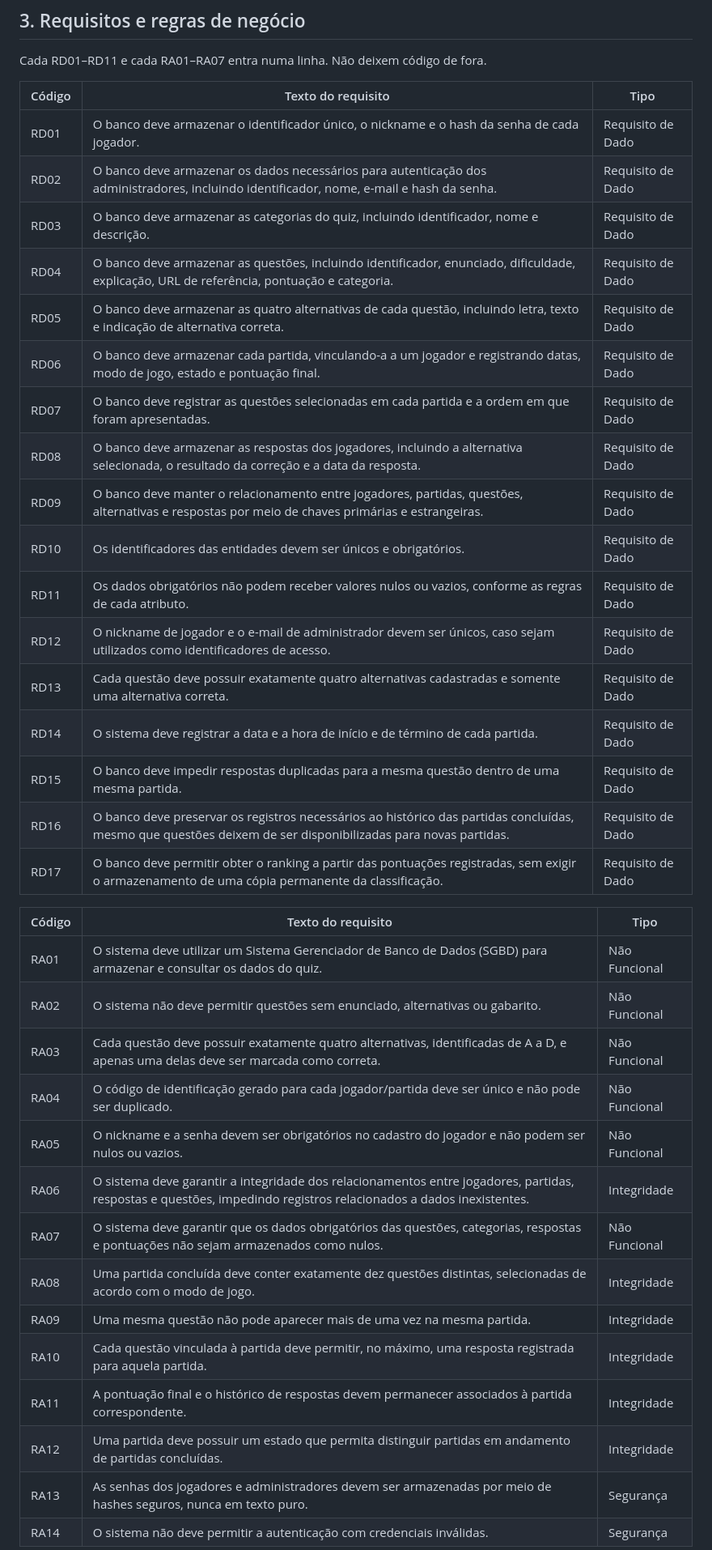
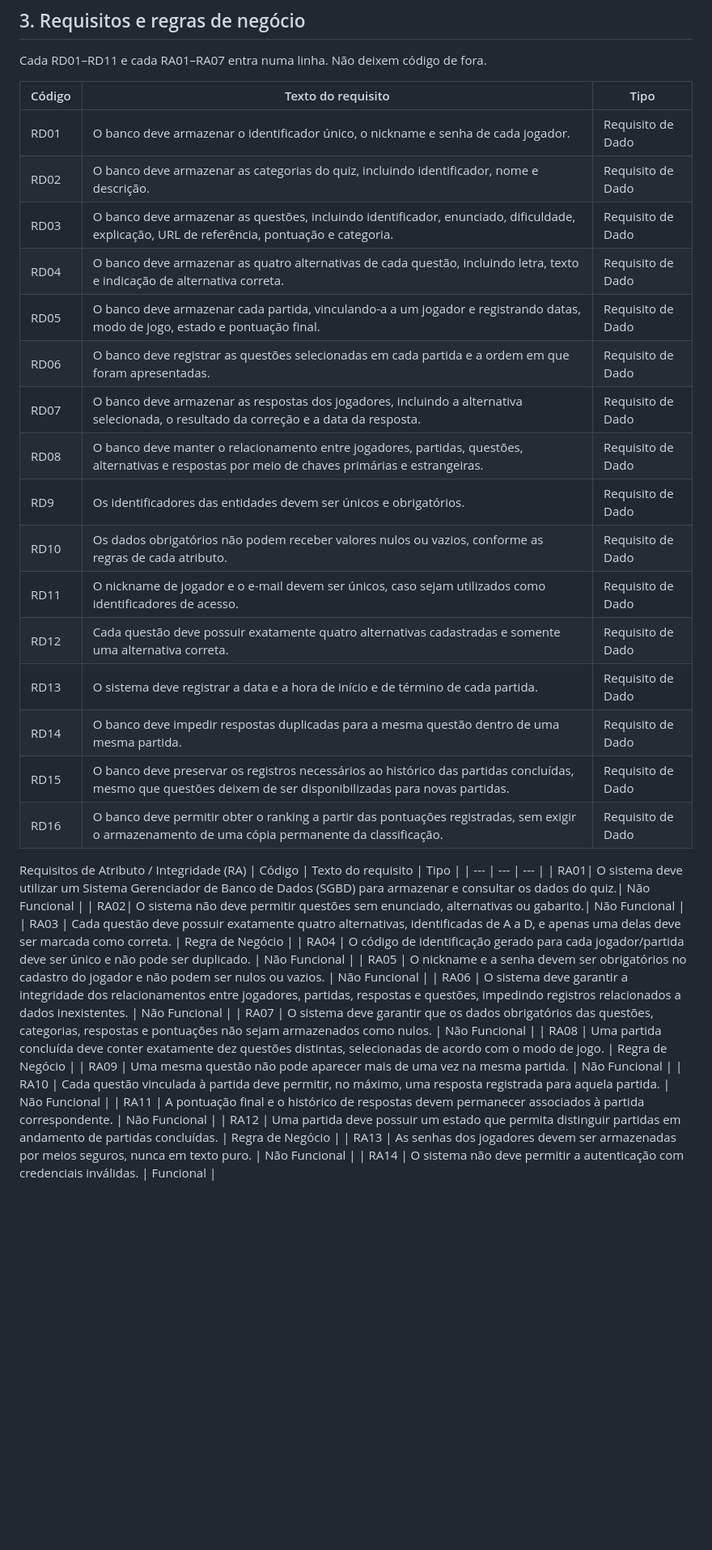
Before and after one commit to tatianesilva-ads/Quiz-CodeQuest, a Markdown page: Doc_date/entregas/01-contexto.md, the part around one of its changes. Shown at 81% size. Rendered like a GitHub page; blank space fills up the shorter version.

```diff
--- a/Doc_date/entregas/01-contexto.md
+++ b/Doc_date/entregas/01-contexto.md
@@ -88,38 +83,38 @@ Cada RD01–RD11 e cada RA01–RA07 entra numa linha. Não deixem código de for
 
 | Código | Texto do requisito | Tipo |
 | --- | --- | --- |
-| RD01| O banco deve armazenar o identificador único, o nickname e o hash da senha de cada jogador.| Requisito de Dado |
-| RD02| O banco deve armazenar os dados necessários para autenticação dos administradores, incluindo identificador, nome, e-mail e hash da senha.| Requisito de Dado |
-| RD03 | O banco deve armazenar as categorias do quiz, incluindo identificador, nome e descrição. | Requisito de Dado |
-| RD04  | O banco deve armazenar as questões, incluindo identificador, enunciado, dificuldade, explicação, URL de referência, pontuação e categoria.  | Requisito de Dado |
-| RD05   | O banco deve armazenar as quatro alternativas de cada questão, incluindo letra, texto e indicação de alternativa correta.  | Requisito de Dado |
-| RD06    | O banco deve armazenar cada partida, vinculando-a a um jogador e registrando datas, modo de jogo, estado e pontuação final.  |  Requisito de Dado |
-| RD07    | O banco deve registrar as questões selecionadas em cada partida e a ordem em que foram apresentadas.  | Requisito de Dado |
-| RD08     | O banco deve armazenar as respostas dos jogadores, incluindo a alternativa selecionada, o resultado da correção e a data da resposta.  | Requisito de Dado |
-| RD09      | O banco deve manter o relacionamento entre jogadores, partidas, questões, alternativas e respostas por meio de chaves primárias e estrangeiras.  | Requisito de Dado |
-| RD10       | Os identificadores das entidades devem ser únicos e obrigatórios. | Requisito de Dado |
-| RD11       | Os dados obrigatórios não podem receber valores nulos ou vazios, conforme as regras de cada atributo. | Requisito de Dado |
-| RD12       | O nickname de jogador e o e-mail de administrador devem ser únicos, caso sejam utilizados como identificadores de acesso. | Requisito de Dado |
-| RD13       |Cada questão deve possuir exatamente quatro alternativas cadastradas e somente uma alternativa correta. | Requisito de Dado |
-| RD14       | O sistema deve registrar a data e a hora de início e de término de cada partida. | Requisito de Dado |
-| RD15       | O banco deve impedir respostas duplicadas para a mesma questão dentro de uma mesma partida. | Requisito de Dado |
-| RD16       | O banco deve preservar os registros necessários ao histórico das partidas concluídas, mesmo que questões deixem de ser disponibilizadas para novas partidas. | Requisito de Dado |
-| RD17       | O banco deve permitir obter o ranking a partir das pontuações registradas, sem exigir o armazenamento de uma cópia permanente da classificação. | Requisito de Dado |
+| RD01| O banco deve armazenar o identificador único, o nickname e senha de cada jogador.| Requisito de Dado |
+| RD02 | O banco deve armazenar as categorias do quiz, incluindo identificador, nome e descrição. | Requisito de Dado |
+| RD03  | O banco deve armazenar as questões, incluindo identificador, enunciado, dificuldade, explicação, URL de referência, pontuação e categoria.  | Requisito de Dado |
+| RD04   | O banco deve armazenar as quatro alternativas de cada questão, incluindo letra, texto e indicação de alternativa correta.  | Requisito de Dado |
+| RD05    | O banco deve armazenar cada partida, vinculando-a a um jogador e registrando datas, modo de jogo, estado e pontuação final.  |  Requisito de Dado |
+| RD06    | O banco deve registrar as questões selecionadas em cada partida e a ordem em que foram apresentadas.  | Requisito de Dado |
+| RD07     | O banco deve armazenar as respostas dos jogadores, incluindo a alternativa selecionada, o resultado da correção e a data da resposta.  | Requisito de Dado |
+| RD08      | O banco deve manter o relacionamento entre jogadores, partidas, questões, alternativas e respostas por meio de chaves primárias e estrangeiras.  | Requisito de Dado |
+| RD9       | Os identificadores das entidades devem ser únicos e obrigatórios. | Requisito de Dado |
+| RD10       | Os dados obrigatórios não podem receber valores nulos ou vazios, conforme as regras de cada atributo. | Requisito de Dado |
+| RD11       | O nickname de jogador e o e-mail devem ser únicos, caso sejam utilizados como identificadores de acesso. | Requisito de Dado |
+| RD12       |Cada questão deve possuir exatamente quatro alternativas cadastradas e somente uma alternativa correta. | Requisito de Dado |
+| RD13       | O sistema deve registrar a data e a hora de início e de término de cada partida. | Requisito de Dado |
+| RD14       | O banco deve impedir respostas duplicadas para a mesma questão dentro de uma mesma partida. | Requisito de Dado |
+| RD15       | O banco deve preservar os registros necessários ao histórico das partidas concluídas, mesmo que questões deixem de ser disponibilizadas para novas partidas. | Requisito de Dado |
+| RD16       | O banco deve permitir obter o ranking a partir das pontuações registradas, sem exigir o armazenamento de uma cópia permanente da classificação. | Requisito de Dado |
 
+Requisitos de Atributo / Integridade (RA)
 | Código | Texto do requisito | Tipo |
 | --- | --- | --- |
 | RA01| O sistema deve utilizar um Sistema Gerenciador de Banco de Dados (SGBD) para armazenar e consultar os dados do quiz.| Não Funcional |
 | RA02| O sistema não deve permitir questões sem enunciado, alternativas ou gabarito.| Não Funcional |
-| RA03 | Cada questão deve possuir exatamente quatro alternativas, identificadas de A a D, e apenas uma delas deve ser marcada como correta. | Não Funcional |
+| RA03 | Cada questão deve possuir exatamente quatro alternativas, identificadas de A a D, e apenas uma delas deve ser marcada como correta. | Regra de Negócio |
 | RA04  | O código de identificação gerado para cada jogador/partida deve ser único e não pode ser duplicado.  | Não Funcional |
 | RA05   | O nickname e a senha devem ser obrigatórios no cadastro do jogador e não podem ser nulos ou vazios.  | Não Funcional |
-| RA06    | O sistema deve garantir a integridade dos relacionamentos entre jogadores, partidas, respostas e questões, impedindo registros relacionados a dados inexistentes.  |  Integridade |
+| RA06    | O sistema deve garantir a integridade dos relacionamentos entre jogadores, partidas, respostas e questões, impedindo registros relacionados a dados inexistentes.  |  Não Funcional |
 | RA07    | O sistema deve garantir que os dados obrigatórios das questões, categorias, respostas e pontuações não sejam armazenados como nulos.  | Não Funcional |
-| RA08     | Uma partida concluída deve conter exatamente dez questões distintas, selecionadas de acordo com o modo de jogo.  | Integridade |
-| RA09      | Uma mesma questão não pode aparecer mais de uma vez na mesma partida.  | Integridade |
-| RA10       | Cada questão vinculada à partida deve permitir, no máximo, uma resposta registrada para aquela partida. | Integridade |
-| RA11       | A pontuação final e o histórico de respostas devem permanecer associados à partida correspondente. | Integridade |
-| RA12       | Uma partida deve possuir um estado que permita distinguir partidas em andamento de partidas concluídas. | Integridade |
-| RA13       | As senhas dos jogadores e administradores devem ser armazenadas por meio de hashes seguros, nunca em texto puro. | Segurança |
-| RA14       | O sistema não deve permitir a autenticação com credenciais inválidas. | Segurança |
+| RA08     | Uma partida concluída deve conter exatamente dez questões distintas, selecionadas de acordo com o modo de jogo.  | Regra de Negócio |
+| RA09      | Uma mesma questão não pode aparecer mais de uma vez na mesma partida.  | Não Funcional |
+| RA10       | Cada questão vinculada à partida deve permitir, no máximo, uma resposta registrada para aquela partida. | Não Funcional |
+| RA11       | A pontuação final e o histórico de respostas devem permanecer associados à partida correspondente. | Não Funcional |
+| RA12       | Uma partida deve possuir um estado que permita distinguir partidas em andamento de partidas concluídas. | Regra de Negócio |
+| RA13       | As senhas dos jogadores devem ser armazenadas por meios seguros, nunca em texto puro. | Não Funcional |
+| RA14       | O sistema não deve permitir a autenticação com credenciais inválidas. | Funcional |
 
```
Also changed, not shown: other parts of Doc_date/entregas/01-contexto.md (+9 -17 lines).
